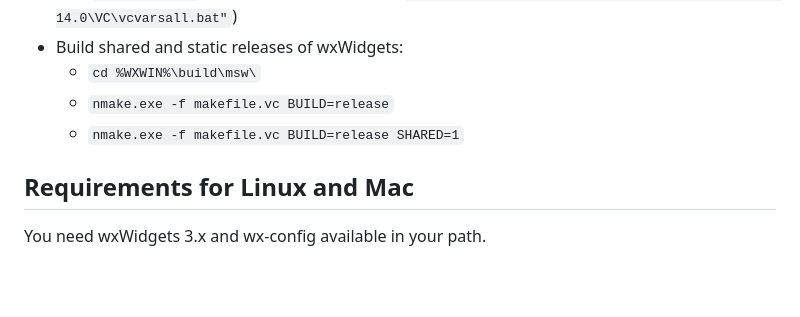
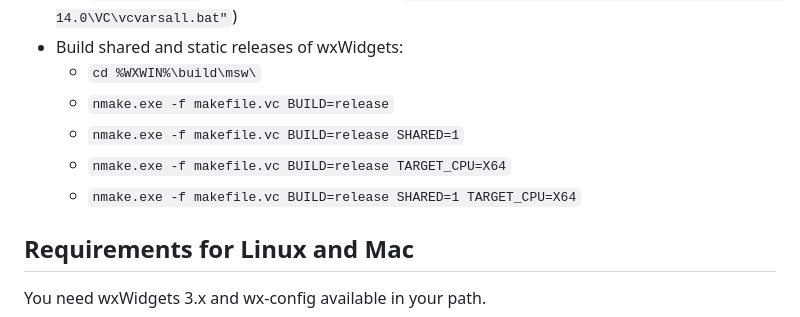
Before and after one commit to haxeui/hxWidgets, a Markdown page: README.md, the part around the change. Rendered like a GitHub page; blank space fills up the shorter version.

```diff
--- a/README.md
+++ b/README.md
@@ -20,6 +20,8 @@ You need the [hxcpp](https://lib.haxe.org/p/hxcpp) library and **at least Haxe 3
   * `cd %WXWIN%\build\msw\`
   * `nmake.exe -f makefile.vc BUILD=release`
   * `nmake.exe -f makefile.vc BUILD=release SHARED=1`
+  * `nmake.exe -f makefile.vc BUILD=release TARGET_CPU=X64`
+  * `nmake.exe -f makefile.vc BUILD=release SHARED=1 TARGET_CPU=X64`
 
 ## Requirements for Linux and Mac
 
```
